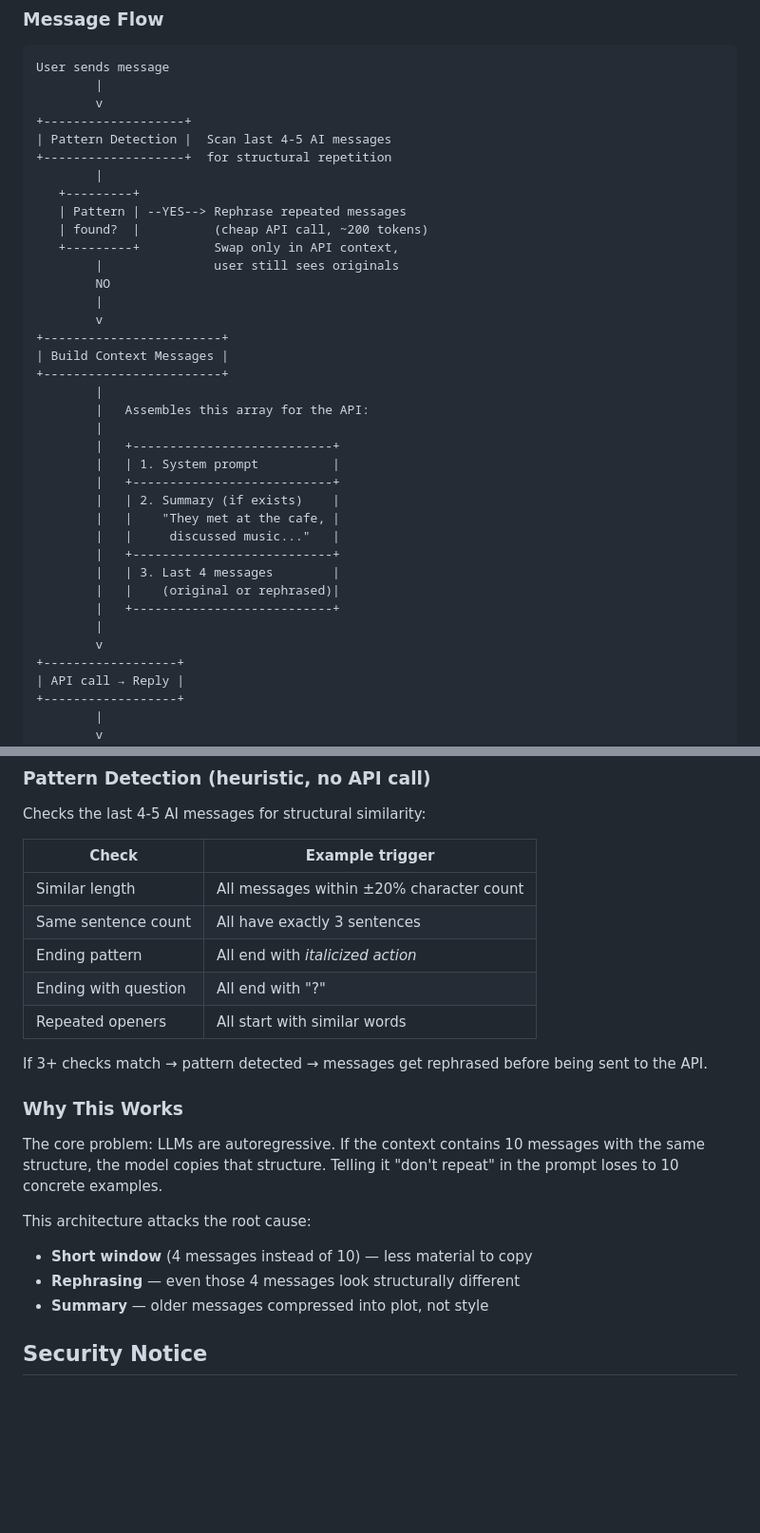
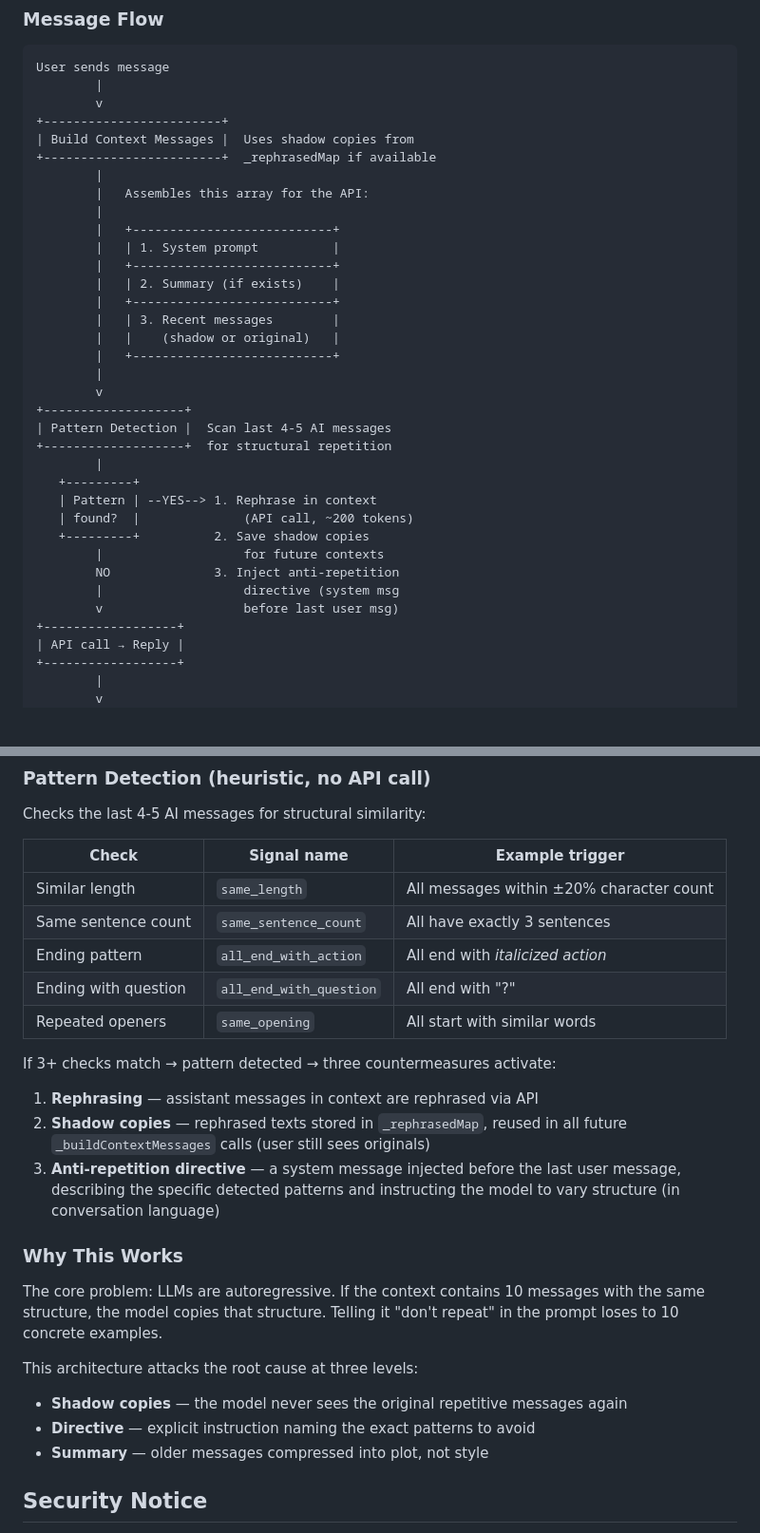
Before and after one commit to varzin/chat-quest, a Markdown page: README.md, 2 parts joined by grey strips. Shown at 95% size. GitHub-like rendering; blank space fills up the shorter version.

Commit message:
Update README and CLAUDE.md with new anti-repetition architecture
- Updated message flow diagram to show shadow copies, directive injection
- Added signal names to pattern detection table
- Described three countermeasures (rephrase + shadow + directive)
- Updated CLAUDE.md ai-engine section with new components

https://claude.ai/code/session_01274zV9VV2VxxggdjgJ4t2a

```diff
--- a/README.md
+++ b/README.md
@@ -43,21 +43,9 @@ Two systems work together to keep responses fresh and context-aware.
 User sends message
         |
         v
-+-------------------+
-| Pattern Detection |  Scan last 4-5 AI messages
-+-------------------+  for structural repetition
-        |
-   +---------+
-   | Pattern | --YES--> Rephrase repeated messages
-   | found?  |          (cheap API call, ~200 tokens)
-   +---------+          Swap only in API context,
-        |               user still sees originals
-        NO
-        |
-        v
 +------------------------+
-| Build Context Messages |
-+------------------------+
+| Build Context Messages |  Uses shadow copies from
++------------------------+  _rephrasedMap if available
         |
         |   Assembles this array for the API:
         |
@@ -65,14 +53,24 @@ User sends message
         |   | 1. System prompt          |
         |   +---------------------------+
         |   | 2. Summary (if exists)    |
-        |   |    "They met at the cafe, |
-        |   |     discussed music..."   |
         |   +---------------------------+
-        |   | 3. Last 4 messages        |
-        |   |    (original or rephrased)|
+        |   | 3. Recent messages        |
+        |   |    (shadow or original)   |
         |   +---------------------------+
         |
         v
++-------------------+
+| Pattern Detection |  Scan last 4-5 AI messages
++-------------------+  for structural repetition
+        |
+   +---------+
+   | Pattern | --YES--> 1. Rephrase in context
+   | found?  |              (API call, ~200 tokens)
+   +---------+          2. Save shadow copies
+        |                   for future contexts
+        NO              3. Inject anti-repetition
+        |                   directive (system msg
+        v                   before last user msg)
 +------------------+
 | API call → Reply |
 +------------------+
@@ -91,16 +89,22 @@ User sends message
 
 Checks the last 4-5 AI messages for structural similarity:
 
-| Check                | Example trigger                         |
-|----------------------|-----------------------------------------|
-| Similar length       | All messages within ±20% character count|
-| Same sentence count  | All have exactly 3 sentences            |
-| Ending pattern       | All end with *italicized action*        |
-| Ending with question | All end with "?"                        |
-| Repeated openers     | All start with similar words            |
+| Check                | Signal name          | Example trigger                         |
+|----------------------|----------------------|-----------------------------------------|
+| Similar length       | `same_length`        | All messages within ±20% character count|
+| Same sentence count  | `same_sentence_count`| All have exactly 3 sentences            |
+| Ending pattern       | `all_end_with_action`| All end with *italicized action*        |
+| Ending with question | `all_end_with_question`| All end with "?"                      |
+| Repeated openers     | `same_opening`       | All start with similar words            |
 
-If 3+ checks match → pattern detected → messages get rephrased before
-being sent to the API.
+If 3+ checks match → pattern detected → three countermeasures activate:
+
+1. **Rephrasing** — assistant messages in context are rephrased via API
+2. **Shadow copies** — rephrased texts stored in `_rephrasedMap`, reused
+   in all future `_buildContextMessages` calls (user still sees originals)
+3. **Anti-repetition directive** — a system message injected before the
+   last user message, describing the specific detected patterns and
+   instructing the model to vary structure (in conversation language)
 
 ### Why This Works
 
@@ -108,9 +112,9 @@ The core problem: LLMs are autoregressive. If the context contains 10
 messages with the same structure, the model copies that structure.
 Telling it "don't repeat" in the prompt loses to 10 concrete examples.
 
-This architecture attacks the root cause:
-- **Short window** (4 messages instead of 10) — less material to copy
-- **Rephrasing** — even those 4 messages look structurally different
+This architecture attacks the root cause at three levels:
+- **Shadow copies** — the model never sees the original repetitive messages again
+- **Directive** — explicit instruction naming the exact patterns to avoid
 - **Summary** — older messages compressed into plot, not style
 
 ## Security Notice
```
Also changed, not shown: CLAUDE.md (+3 -1 lines).
